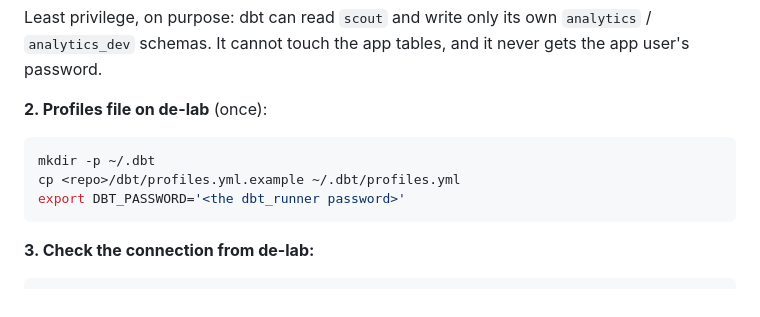
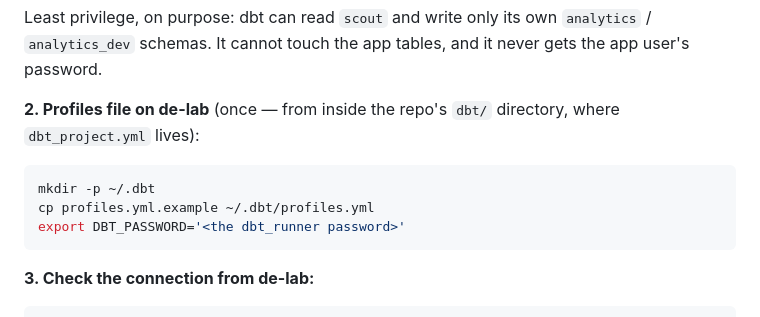
Before and after one commit to Sri1513/de-job-intelligence, a Markdown page: dbt/README.md, the part around the change. GitHub-like rendering.

Commit message:
Fix dbt README: <repo> placeholder broke copy-paste (bash reads it as input redirection)
Replace the cp example with a relative path run from inside the
repo's dbt/ directory, where dbt_project.yml lives.

````diff
--- a/dbt/README.md
+++ b/dbt/README.md
@@ -49,11 +49,12 @@ Least privilege, on purpose: dbt can read `scout` and write only its
 own `analytics` / `analytics_dev` schemas. It cannot touch the app
 tables, and it never gets the app user's password.
 
-**2. Profiles file on de-lab** (once):
+**2. Profiles file on de-lab** (once — from inside the repo's `dbt/`
+directory, where `dbt_project.yml` lives):
 
 ```bash
 mkdir -p ~/.dbt
-cp <repo>/dbt/profiles.yml.example ~/.dbt/profiles.yml
+cp profiles.yml.example ~/.dbt/profiles.yml
 export DBT_PASSWORD='<the dbt_runner password>'
 ```
 
````
